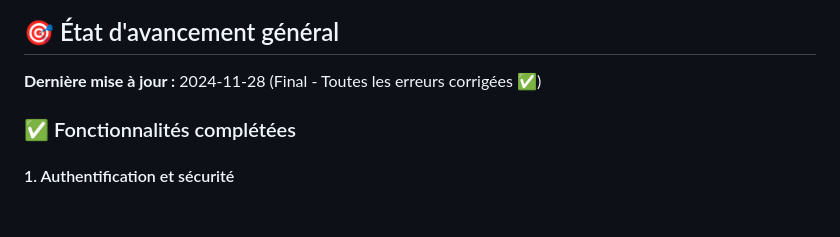
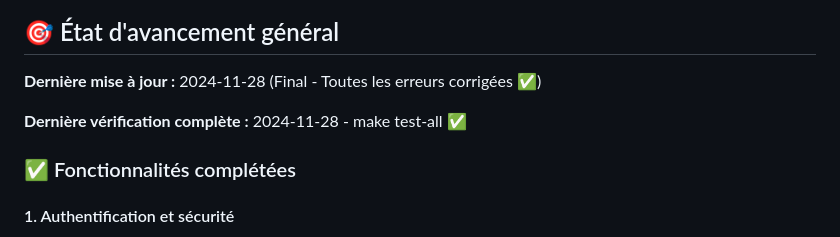
Before and after one commit to PavelDelhomme/budget-web-youyou, a Markdown page: STATUS.md, the part around the change. Drawn GitHub-style; blank space fills up the shorter version.

Commit message:
docs: Mise à jour STATUS.md avec vérification finale

```diff
--- a/STATUS.md
+++ b/STATUS.md
@@ -3,6 +3,8 @@
 ## 🎯 État d'avancement général
 
 **Dernière mise à jour :** 2024-11-28 (Final - Toutes les erreurs corrigées ✅)
+
+**Dernière vérification complète :** 2024-11-28 - make test-all ✅
 
 ### ✅ Fonctionnalités complétées
 
```
